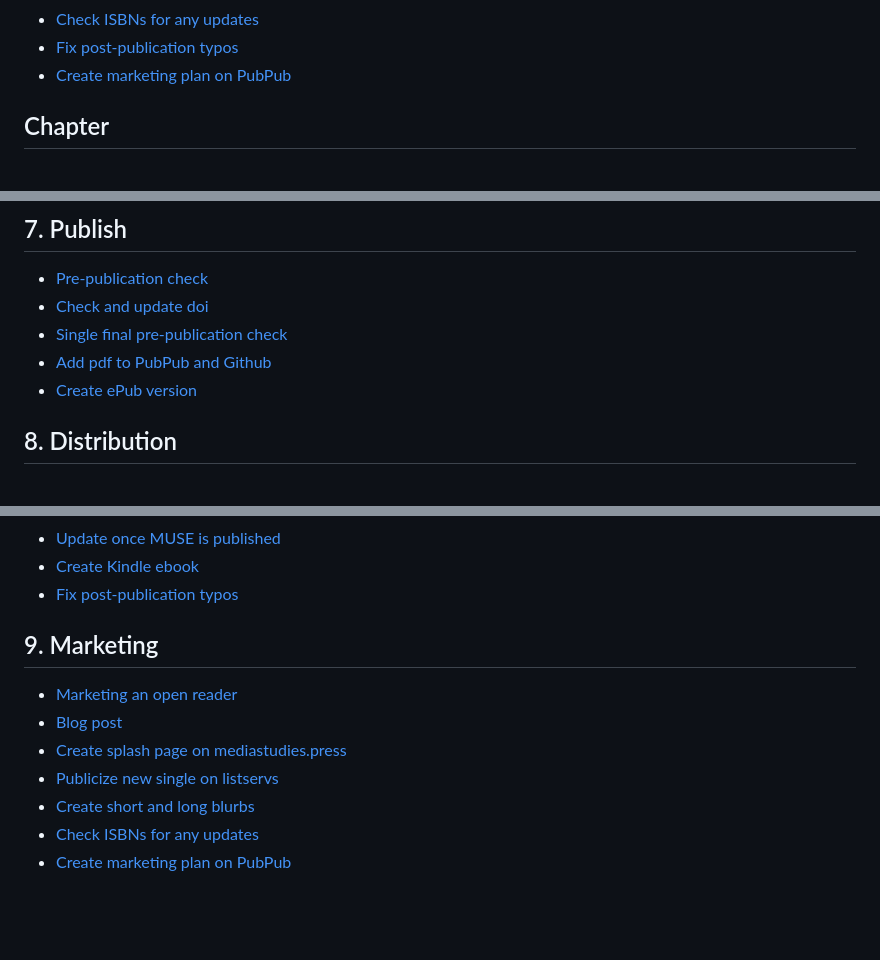
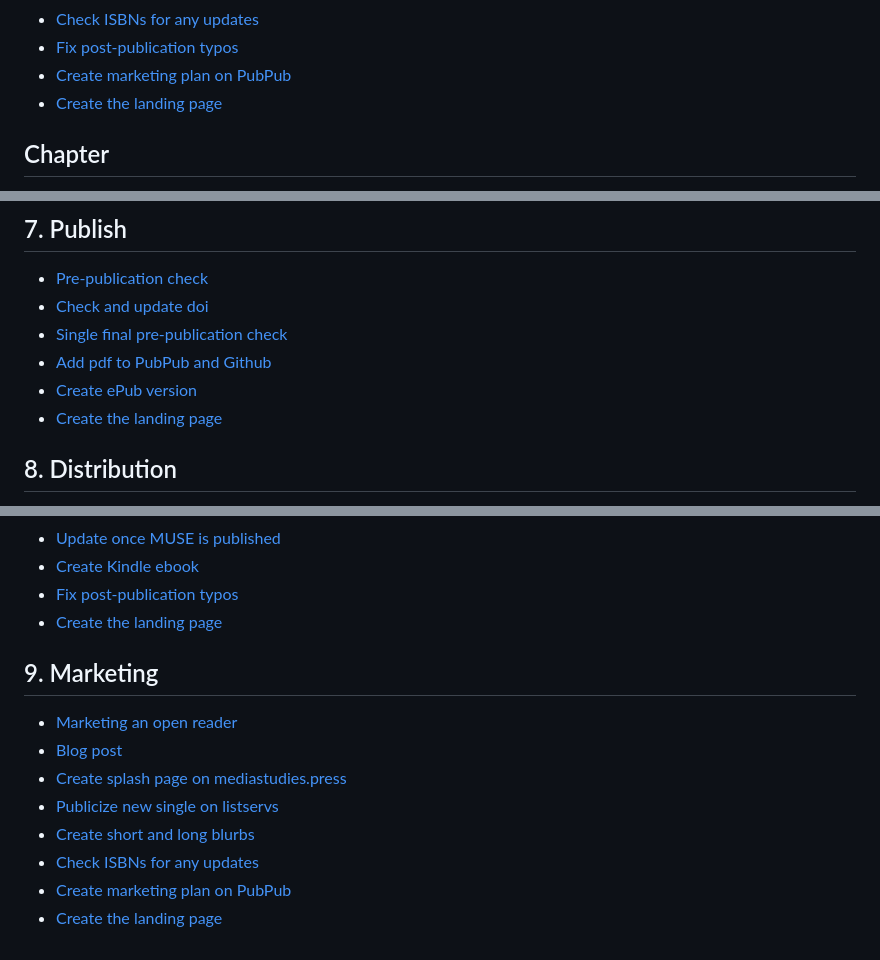
Before and after one commit to mediastudiespress/singles, a Markdown page: workflows/msp-workflows.md, 3 parts joined by grey strips. GitHub-like rendering; blank space fills up the shorter version.

Commit message:
Upload new workflow

```diff
--- a/workflows/msp-workflows.md
+++ b/workflows/msp-workflows.md
@@ -55,6 +55,7 @@
 * [Check ISBNs for any updates](/workflows/check-isbns-for-any-updates.md)
 * [Fix post-publication typos](/workflows/fix-post-publication-typos.md)
 * [Create marketing plan on PubPub](/workflows/create-marketing-plan-on-pubpub.md)
+* [Create the landing page](/workflows/create-the-landing-page.md)
 
 ## Chapter
 
@@ -143,6 +144,7 @@
 * [Single final pre-publication check](/workflows/single-final-pre-publication-check.md)
 * [Add pdf to PubPub and Github](/workflows/add-pdf-to-pubpub-and-github.md)
 * [Create ePub version](/workflows/create-epub-version.md)
+* [Create the landing page](/workflows/create-the-landing-page.md)
 
 ## 8. Distribution
 
@@ -163,6 +165,7 @@
 * [Update once MUSE is published](/workflows/update-once-muse-is-published.md)
 * [Create Kindle ebook](/workflows/create-kindle-ebook.md)
 * [Fix post-publication typos](/workflows/fix-post-publication-typos.md)
+* [Create the landing page](/workflows/create-the-landing-page.md)
 
 ## 9. Marketing
 
@@ -173,3 +176,4 @@
 * [Create short and long blurbs](/workflows/create-short-and-long-blurbs.md)
 * [Check ISBNs for any updates](/workflows/check-isbns-for-any-updates.md)
 * [Create marketing plan on PubPub](/workflows/create-marketing-plan-on-pubpub.md)
+* [Create the landing page](/workflows/create-the-landing-page.md)
```
Also changed, not shown: workflows/create-the-landing-page.md (added, +24 -0 lines).
